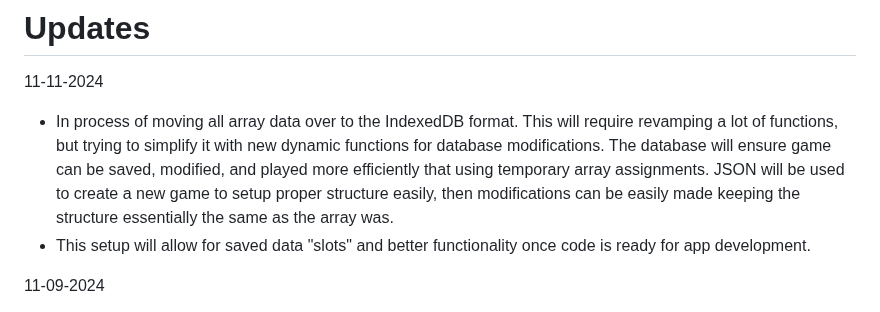
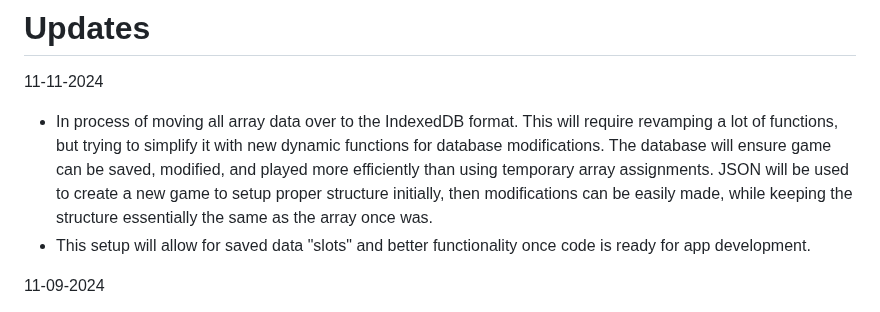
Before and after one commit to Twaddler01/rpg_similitude, a Markdown page: README.md, the part around the change. GitHub-like rendering.

```diff
--- a/README.md
+++ b/README.md
@@ -9,7 +9,7 @@ https://play.google.com/store/apps/details?id=com.phlox.simpleserver
 
 # Updates
 11-11-2024
-- In process of moving all array data over to the IndexedDB format. This will require revamping a lot of functions, but trying to simplify it with new dynamic functions for database modifications. The database will ensure game can be saved, modified, and played more efficiently that using temporary array assignments. JSON will be used to create a new game to setup proper structure easily, then modifications can be easily made keeping the structure essentially the same as the array was.
+- In process of moving all array data over to the IndexedDB format. This will require revamping a lot of functions, but trying to simplify it with new dynamic functions for database modifications. The database will ensure game can be saved, modified, and played more efficiently than using temporary array assignments. JSON will be used to create a new game to setup proper structure initially, then modifications can be easily made, while keeping the structure essentially the same as the array once was.
 - This setup will allow for saved data "slots" and better functionality once code is ready for app development.
 
 11-09-2024
```
